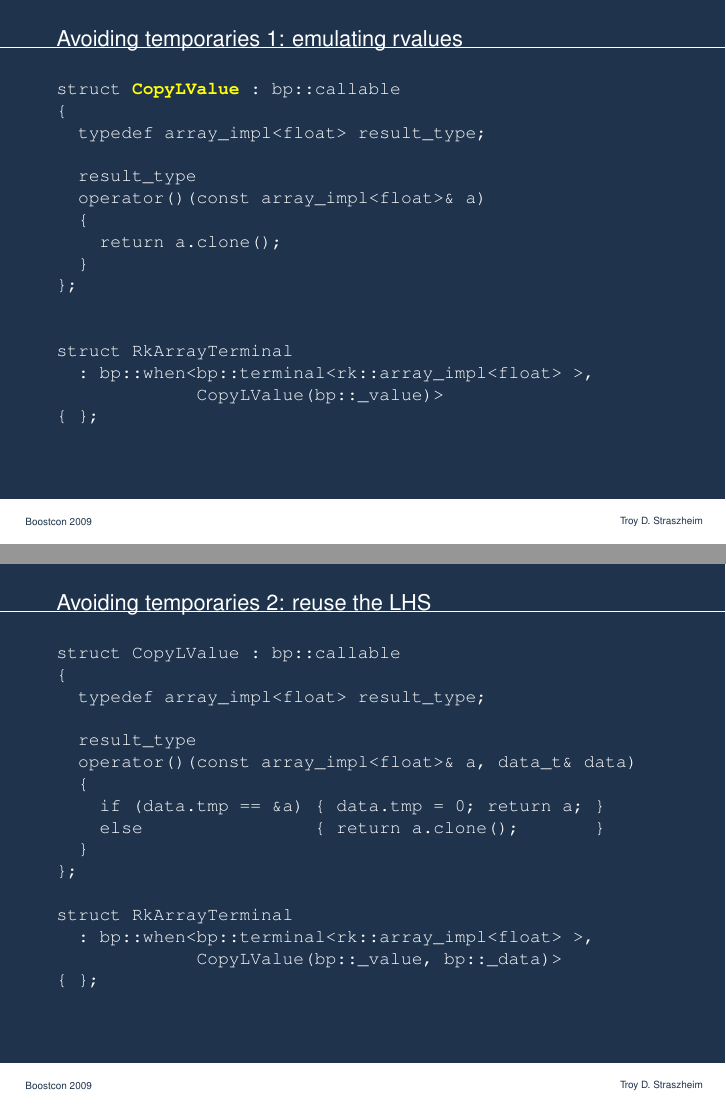
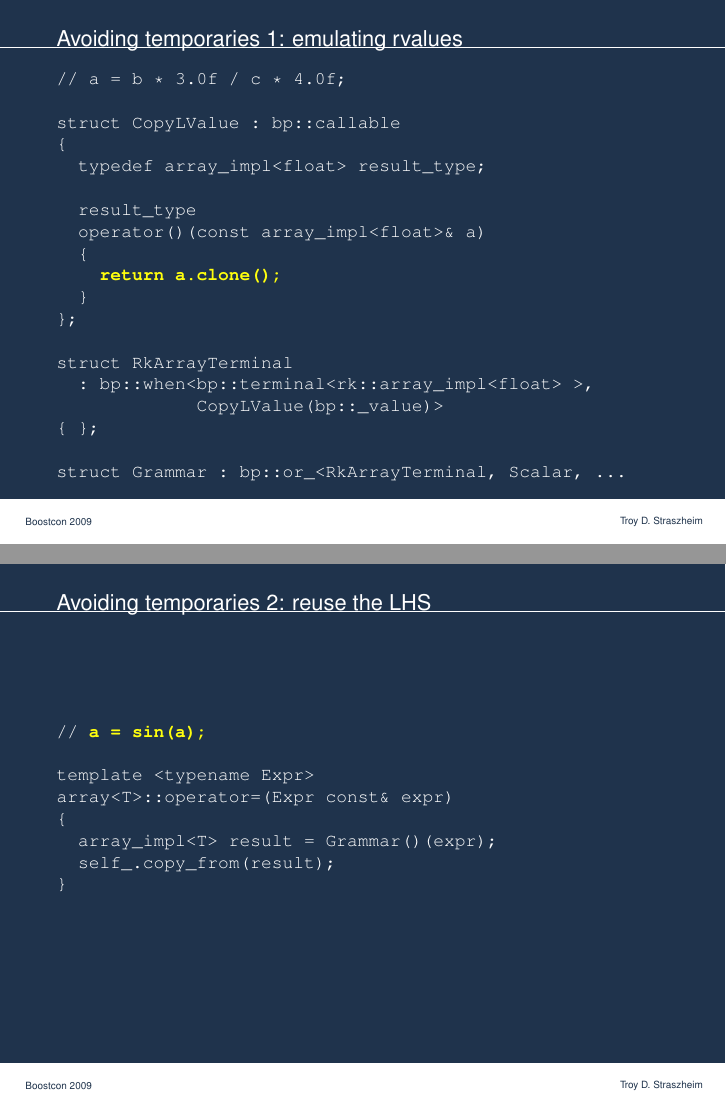
Before and after one commit to JasVixBan/kamasu, LaTeX slides (talk/overhead.tex, which reads talk/main.tex): pages 153 and 164 of 180 before the commit and pages 168 and 170 of 188 after it, joined at a grey line. Compiled offline with pdfLaTeX.

Commit message:
more action

```diff
--- a/talk/main.tex
+++ b/talk/main.tex
@@ -1078,34 +1078,6 @@ std::cout << Grammar()(a + 777);
 
 %%%%%%%%%%%%%%%%%%%%%%%%%%%%%%%%%%%%%%%%%%%%%%%%%%%%%%%%%%%%%%%%%%%%%%
 
-\begin{frame}[fragile]{Avoiding temporaries 1: emulating rvalues}
-\begin{semiverbatim}
-struct \alert<2>{CopyLValue} : bp::callable
-\{
-  typedef array_impl<float> result_type;
-
-  result_type
-  operator()(const array_impl<float>& a)
-  \{
-    return a.clone();
-  \}
-\};
-
-
-struct RkArrayTerminal
-  : bp::when<bp::terminal<rk::array_impl<float> >,
-             CopyLValue(bp::_value)>
-\{ \};
-
-
-\end{semiverbatim}
-\note{
-
-}
-\end{frame}
-
-%%%%%%%%%%%%%%%%%%%%%%%%%%%%%%%%%%%%%%%%%%%%%%%%%%%%%%%%%%%%%%%%%%%%%%
-
 \begin{frame}[fragile]{Kamasu hello world}
 \begin{semiverbatim}
 
@@ -1287,26 +1259,46 @@ kamasu_elementwise_array_scalar_/*OP*/_/*N*/_knl
 %
 %%%%%%%%%%%%%%%%%%%%%%%%%%%%%%%%%%%%%%%%%%%%%%%%%%%%%%%%%%%%%%%%%%%%%%
 
-\begin{frame}[fragile]{Avoiding temporaries 2: reuse the LHS}
-\begin{semiverbatim}
-struct CopyLValue : bp::callable
+\begin{frame}[fragile]{Avoiding temporaries 1: emulating rvalues}
+\begin{semiverbatim}
+// \alert<2>{a = \alert<4>{\alert<3>{b} * 3.0f} / \alert<4>{\alert<3>{c} * 4.0f;}}
+
+struct \alert<5>{CopyLValue} : bp::callable
 \{
   typedef array_impl<float> result_type;
 
   result_type
-  operator()(const array_impl<float>& a, data_t& data)
+  operator()(const array_impl<float>& a)
   \{
-    if (data.tmp == &a) \{ data.tmp = 0; return a; \}
-    else                \{ return a.clone();       \}
+\alert<6>{    return a.clone();}
   \}
 \};
 
 struct RkArrayTerminal
   : bp::when<bp::terminal<rk::array_impl<float> >,
-             CopyLValue(bp::_value, bp::_data)>
+             \alert<5>{CopyLValue(bp::_value)}>
 \{ \};
 
+struct Grammar : bp::or_<RkArrayTerminal, Scalar, ...
+\end{semiverbatim}
+\note{ }
+\end{frame}
+
+%%%%%%%%%%%%%%%%%%%%%%%%%%%%%%%%%%%%%%%%%%%%%%%%%%%%%%%%%%%%%%%%%%%%%%
+
+\begin{frame}[fragile]{Avoiding temporaries 2: reuse the LHS}
+\begin{semiverbatim}
+// \alert<2>{a = sin(a);}
+
+template <typename Expr>
+array<T>::operator=(Expr const& expr)
+\{
+  array_impl<T> result = Grammar()(expr);
+  self_.copy_from(result);
+\}
 
 \end{semiverbatim}
 \note{
   in practice the LHS
+}
+\end{frame}
@@ -1312,0 +1314,6 @@ struct RkArrayTerminal
+template <typename Expr>
+array<float>::operator=(Expr const& expr)
+\{
+  data_t data; data.tmp = this->base_ptr();
+  array_impl<float> tmp = Grammar()(expr, bool(), data);
+  self_.copy_from(result);
```
Also changed, not shown: talk/main.tex (29 more changed lines).
